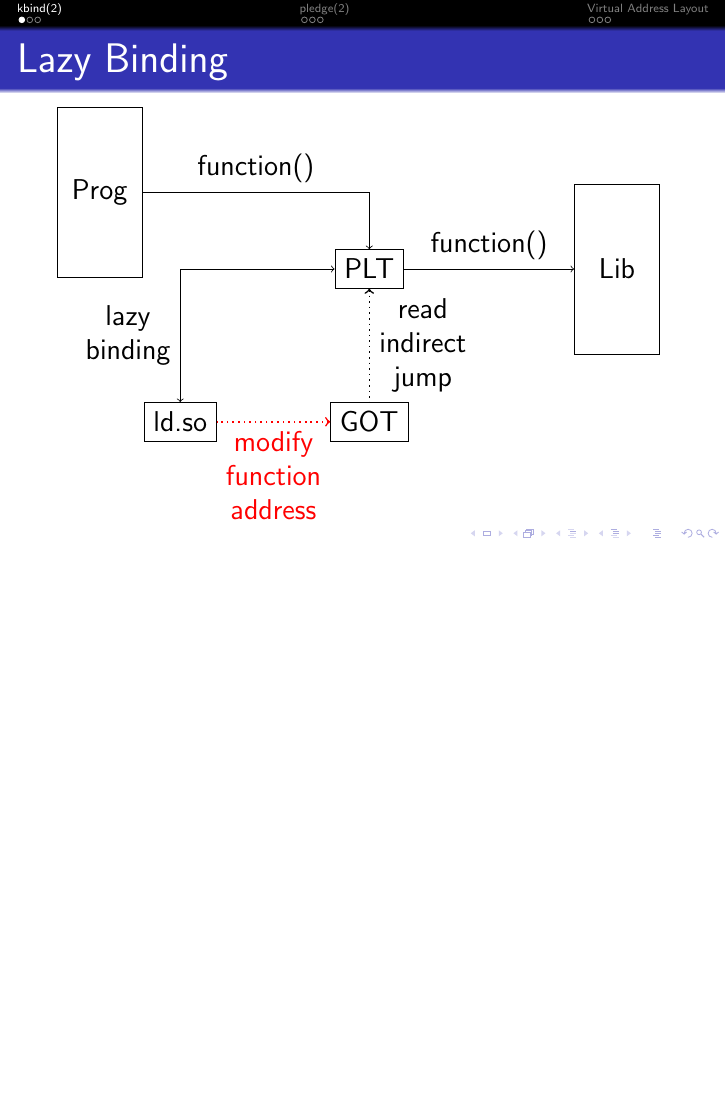
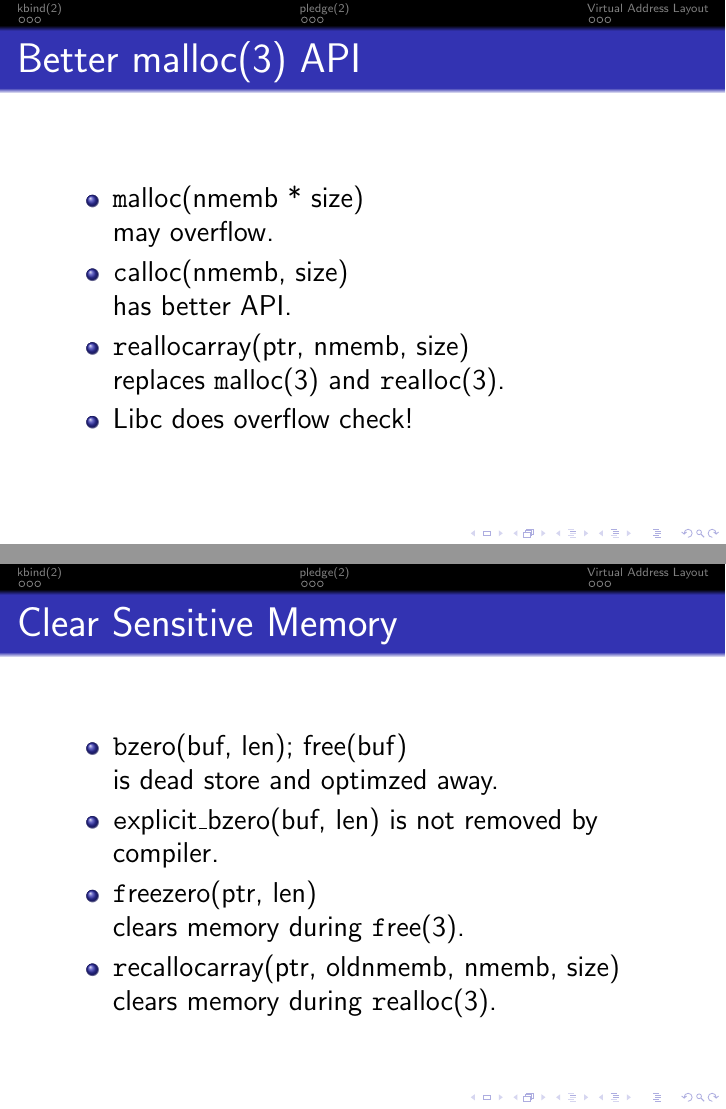
Before and after one commit to bluhm/talk-obsdsecurity, LaTeX slides (obsdsecurity-slides.tex): page 3 of 11 before the commit and pages 3 and 4 of 13 after it, the two joined at a grey line, the shorter picture padded with empty space. Compiled offline with pdfLaTeX.

Commit message:
New malloc interfaces.

```diff
--- a/obsdsecurity-slides.tex
+++ b/obsdsecurity-slides.tex
@@ -32,6 +32,34 @@
 \tableofcontents
 \end{frame}
 
+\subsection{Better malloc(3) API}
+\begin{frame}{Better malloc(3) API}
+\begin{itemize}
+    \item {\texttt malloc(nmemb * size)}\\
+	may overflow.
+    \item {\texttt calloc(nmemb, size)}\\
+	has better API.
+    \item {\texttt reallocarray(ptr, nmemb, size)}\\
+	replaces {\texttt malloc(3)} and {\texttt realloc(3)}.
+    \item Libc does overflow check!
+\end{itemize}
+\end{frame}
+
+\subsection{Clear Sensitive Memory}
+\begin{frame}{Clear Sensitive Memory}
+\begin{itemize}
+    \item {\texttt bzero(buf, len); free(buf)}\\
+	is dead store and optimzed away.
+    \item {\texttt explicit\_bzero(buf, len)}
+	is not removed by compiler.
+    \item {\texttt freezero(ptr, len)}\\
+	clears memory during {\texttt free(3)}.
+    \item {\texttt recallocarray(ptr, oldnmemb, nmemb, size)}\\
+	clears memory during {\texttt realloc(3)}.
+\end{itemize}
+\end{frame}
+
+
 \section{kbind(2)}
 
 \subsection{Lazy Binding}
```
Also changed, not shown: obsdsecurity-slides.tex (4 more changed lines), 1 other file.
